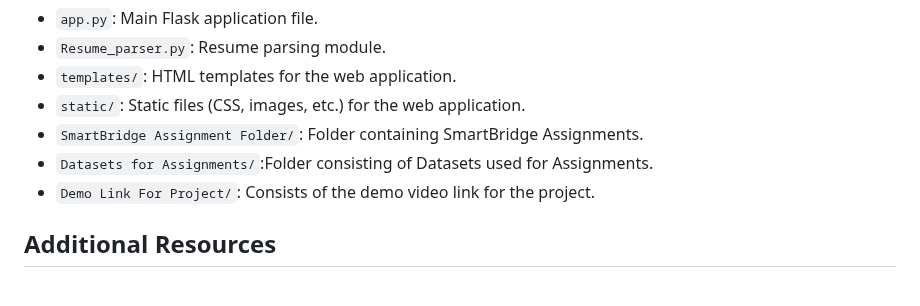
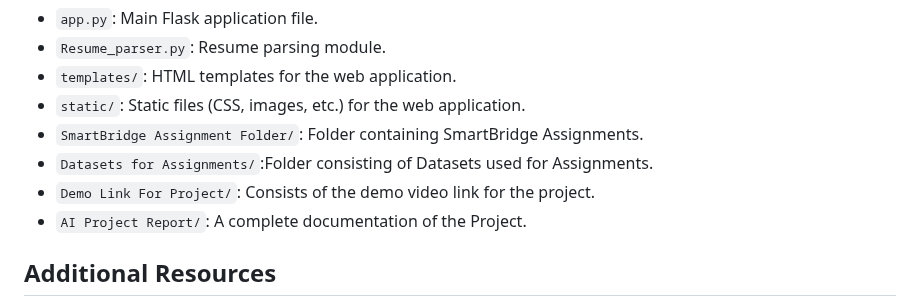
Before and after one commit to varshh10/AI-enabled-Resume-Screening, a Markdown page: README.md, the part around the change. Drawn GitHub-style.

```diff
--- a/README.md
+++ b/README.md
@@ -32,7 +32,7 @@ Before running the project, ensure you have the following dependencies installed
 - `SmartBridge Assignment Folder/`: Folder containing SmartBridge Assignments.
 - `Datasets for Assignments/`:Folder consisting of Datasets used for Assignments.
 - `Demo Link For Project/`: Consists of the demo video link for the project.
-
+- `AI Project Report/`: A complete documentation of the Project.
 ## Additional Resources
 
 - [Demo Video](https://drive.google.com/file/d/1R8K-JbSm0XpSLmjK_8FCeyr-EzEs84uQ/view?usp=sharing): Watch a demonstration of the project in action.
```
